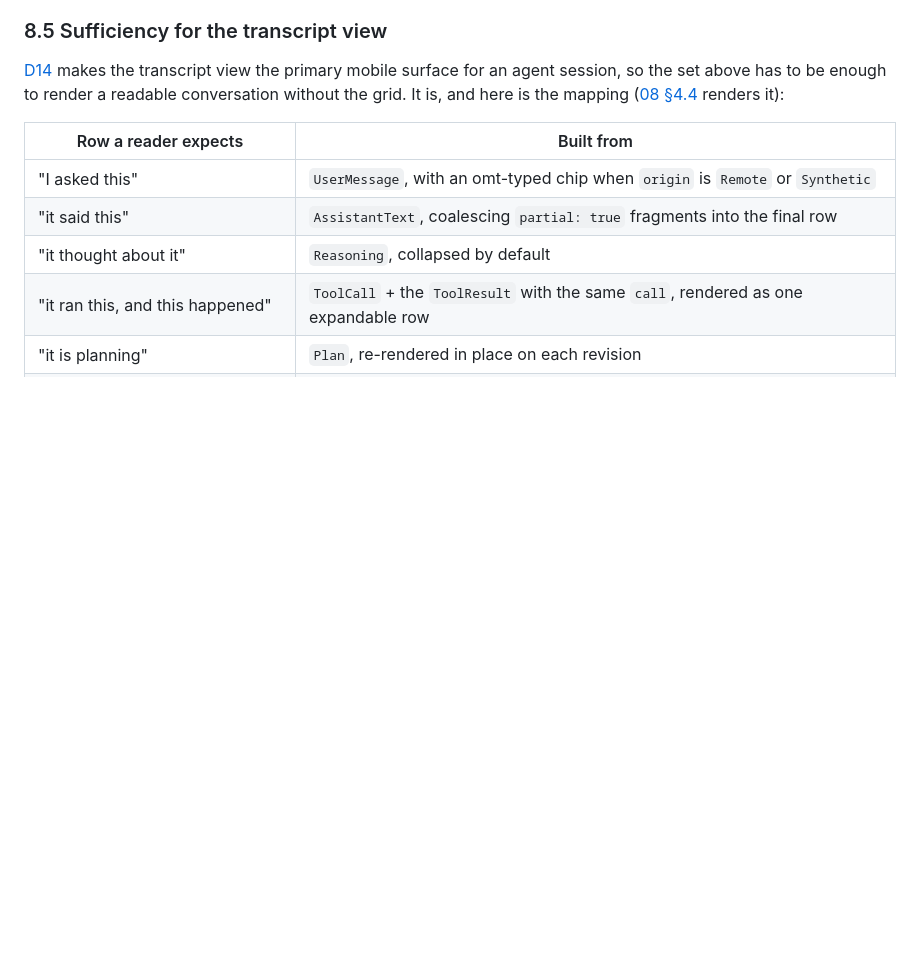
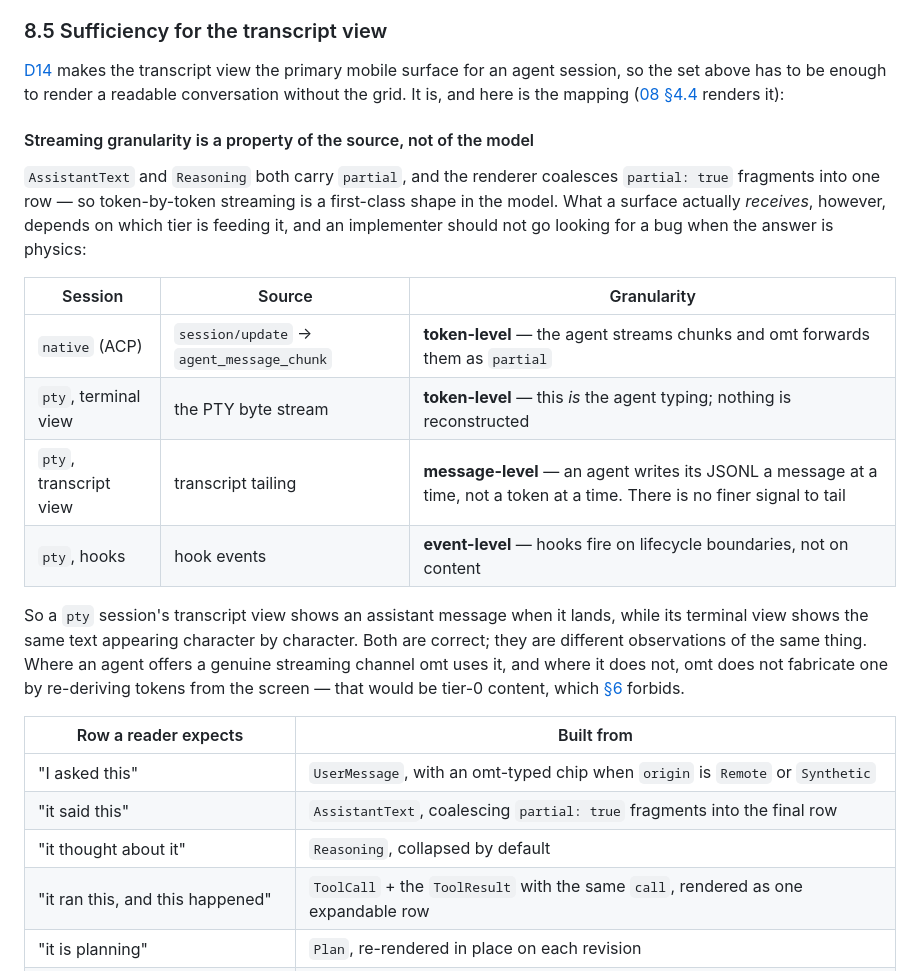
Before and after one commit to VincentHanxiaoDu/oh-my-term, a Markdown page: docs/architecture/06-agent-layer.md, the part around the change. GitHub-like rendering; blank space fills up the shorter version.

```diff
--- a/docs/architecture/06-agent-layer.md
+++ b/docs/architecture/06-agent-layer.md
@@ -1301,6 +1301,28 @@ the set above has to be enough to render a readable conversation without the
 grid. It is, and here is the mapping
 ([08 §4.4](08-web-client.md#44-transcript-view) renders it):
 
+#### Streaming granularity is a property of the source, not of the model
+
+`AssistantText` and `Reasoning` both carry `partial`, and the renderer coalesces
+`partial: true` fragments into one row — so token-by-token streaming is a
+first-class shape in the model. What a surface actually *receives*, however,
+depends on which tier is feeding it, and an implementer should not go looking
+for a bug when the answer is physics:
+
+| Session | Source | Granularity |
+|---|---|---|
+| `native` (ACP) | `session/update` → `agent_message_chunk` | **token-level** — the agent streams chunks and omt forwards them as `partial` |
+| `pty`, terminal view | the PTY byte stream | **token-level** — this *is* the agent typing; nothing is reconstructed |
+| `pty`, transcript view | transcript tailing | **message-level** — an agent writes its JSONL a message at a time, not a token at a time. There is no finer signal to tail |
+| `pty`, hooks | hook events | **event-level** — hooks fire on lifecycle boundaries, not on content |
+
+So a `pty` session's transcript view shows an assistant message when it lands,
+while its terminal view shows the same text appearing character by character.
+Both are correct; they are different observations of the same thing. Where an
+agent offers a genuine streaming channel omt uses it, and where it does not, omt
+does not fabricate one by re-deriving tokens from the screen — that would be
+tier-0 content, which [§6](#6-the-heuristic-floor) forbids.
+
 | Row a reader expects | Built from |
 |---|---|
 | "I asked this" | `UserMessage`, with an omt-typed chip when `origin` is `Remote` or `Synthetic` |
```
Also changed, not shown: docs/architecture/11-plugins.md (+25 -0 lines).
